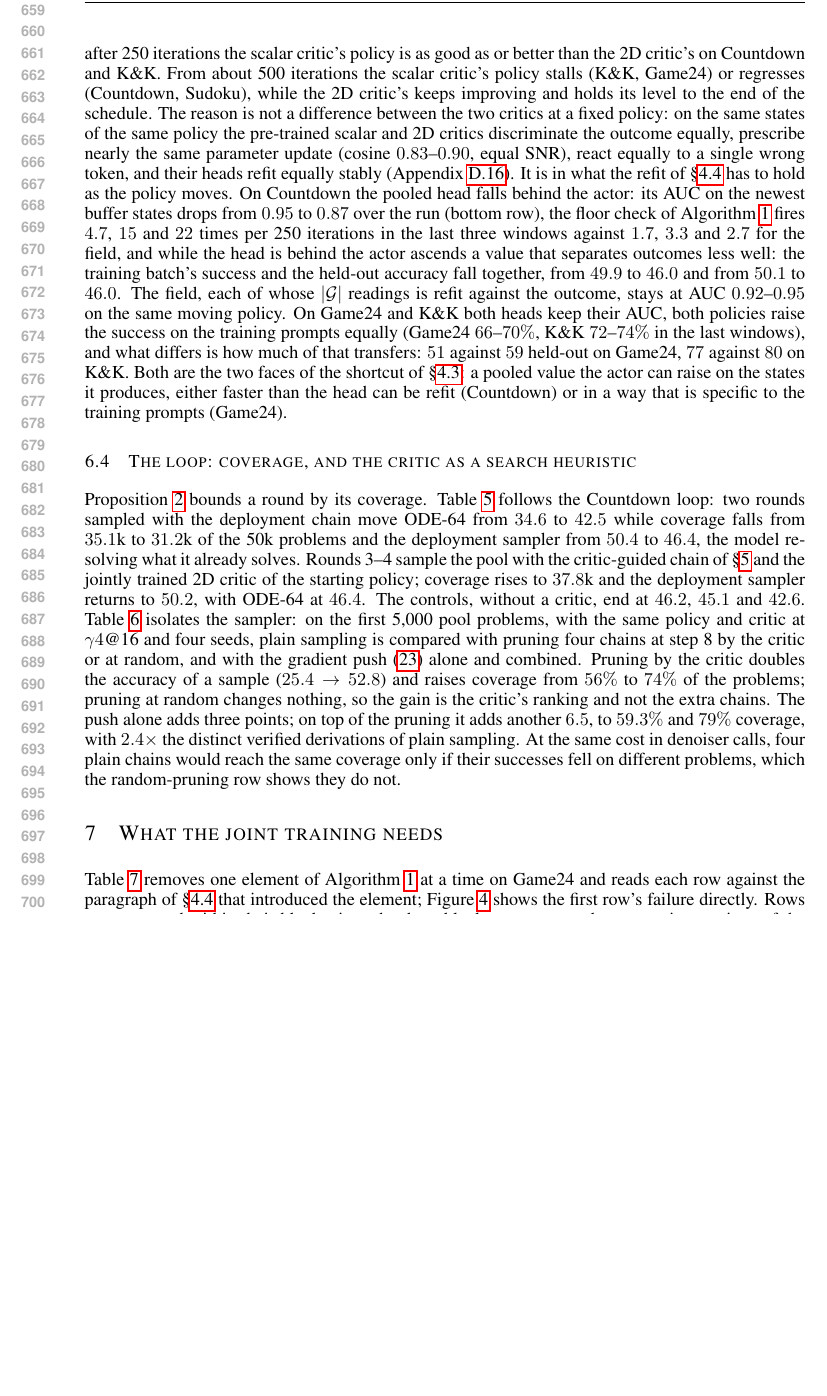
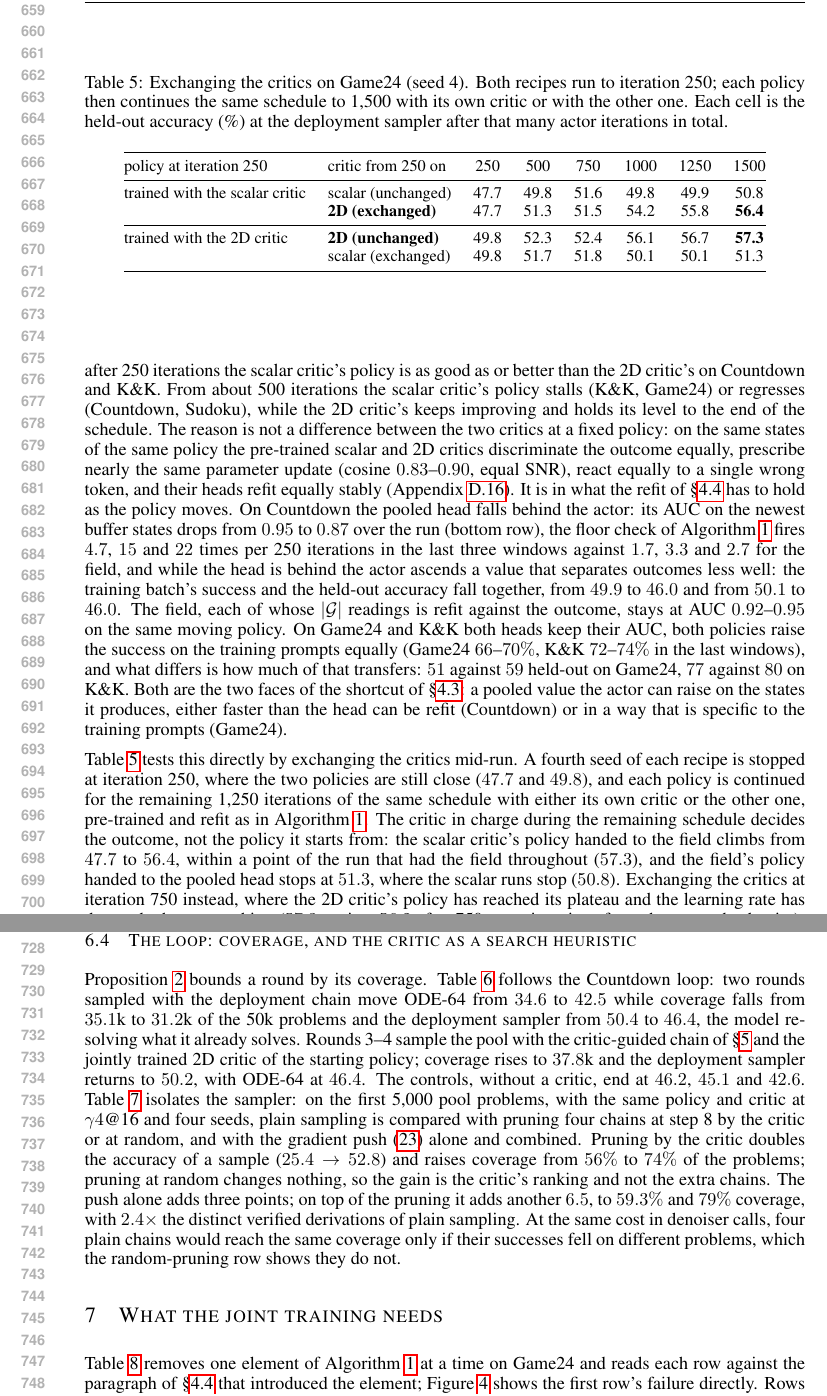
Before and after one commit to XUHAN314/cfrl_paper, a LaTeX paper (main.tex, which reads sections/6_experiments.tex): part of page 13 of 38 before the commit and two parts of pages 13 and 14 of 38 after it, the two joined at a grey line, cut so that both start at the same text, the shorter picture padded with empty space. Compiled offline with pdfLaTeX.

Commit message:
§6.3: add the critic-exchange experiment (Table tab:swap): a scalar-trained Game24 policy handed the 2D critic at iteration 250 climbs 47.7->56.4, a 2D-trained policy handed the scalar critic stops at 51.3; exchanging at iteration 750 changes nothing (57.3 vs 56.2). Removes the placeholder macro; includes the rebuilt PDF
Co-Authored-By: Claude Fable 5.1 <noreply@anthropic.com>

```diff
--- a/main.tex
+++ b/main.tex
@@ -27,7 +27,6 @@
 \newcommand{\PENDcd}{14.9}\newcommand{\PENDsd}{0.7}\newcommand{\PENDkk}{62.5}\newcommand{\PENDgt}{19.5}\newcommand{\PENDScd}{13.1}\newcommand{\PENDSsd}{0.7}\newcommand{\PENDSkk}{61.0}\newcommand{\PENDSgt}{16.1}
 
 % ---- values of the experiments of §6.2-6.4 and §7 (Game24 ablations, guided sampling) ----
-\newcommand{\SWAPSENTENCE}{}
 \newcommand{\SNRsfA}{0.065}\newcommand{\SNRsfB}{0.061}\newcommand{\SNRsfC}{0.061}\newcommand{\SNRpwA}{0.184}\newcommand{\SNRpwB}{0.177}\newcommand{\SNRpwC}{0.151}
 \newcommand{\COSsfA}{$0.02\pm0.03$}\newcommand{\COSsfB}{$-0.03\pm0.03$}\newcommand{\COSsfC}{$-0.02\pm0.02$}\newcommand{\COSpwA}{$0.81\pm0.02$}\newcommand{\COSpwB}{$0.79\pm0.03$}\newcommand{\COSpwC}{$0.70\pm0.03$}\newcommand{\SNRgA}{0.063}\newcommand{\SNRgB}{0.065}\newcommand{\SNRgC}{0.061}\newcommand{\SNRrA}{0.060}\newcommand{\SNRrB}{0.063}\newcommand{\SNRrC}{0.064}
 \newcommand{\COSxA}{$-0.00$}\newcommand{\COSxB}{$0.02$}\newcommand{\COSxC}{$-0.04$}
--- a/sections/6_experiments.tex
+++ b/sections/6_experiments.tex
@@ -127,7 +127,27 @@ same architecture, random initialisation & \CDd{1} & \CDd{2} & \CDd{3} & \CDd{4}
 \end{table}
 
 \paragraph{Head before the mean (\S\ref{sec:jpc_2d}): the field acts over the course of training.}
-Figure~\ref{fig:traj} follows the scalar- and 2D-critic runs of Table~\ref{tab:main} over training. The two critics are not separated at the start: after 250 iterations the scalar critic's policy is as good as or better than the 2D critic's on Countdown and K\&K. From about 500 iterations the scalar critic's policy stalls (K\&K, Game24) or regresses (Countdown, Sudoku), while the 2D critic's keeps improving and holds its level to the end of the schedule. The reason is not a difference between the two critics at a fixed policy: on the same states of the same policy the pre-trained scalar and 2D critics discriminate the outcome equally, prescribe nearly the same parameter update (cosine $0.83$--$0.90$, equal SNR), react equally to a single wrong token, and their heads refit equally stably (Appendix~\ref{app:critic_equiv}). It is in what the refit of \S\ref{sec:joint} has to hold as the policy moves. On Countdown the pooled head falls behind the actor: its AUC on the newest buffer states drops from $0.95$ to $0.87$ over the run (bottom row), the floor check of Algorithm~\ref{alg:jpc} fires $4.7$, $15$ and $22$ times per 250 iterations in the last three windows against $1.7$, $3.3$ and $2.7$ for the field, and while the head is behind the actor ascends a value that separates outcomes less well: the training batch's success and the held-out accuracy fall together, from $49.9$ to $46.0$ and from $50.1$ to $46.0$. The field, each of whose $|\mathcal G|$ readings is refit against the outcome, stays at AUC $0.92$--$0.95$ on the same moving policy. On Game24 and K\&K both heads keep their AUC, both policies raise the success on the training prompts equally (Game24 $66$--$70\%$, K\&K $72$--$74\%$ in the last windows), and what differs is how much of that transfers: $51$ against $59$ held-out on Game24, $77$ against $80$ on K\&K. Both are the two faces of the shortcut of \S\ref{sec:jpc_2d}: a pooled value the actor can raise on the states it produces, either faster than the head can be refit (Countdown) or in a way that is specific to the training prompts (Game24). \SWAPSENTENCE
+Figure~\ref{fig:traj} follows the scalar- and 2D-critic runs of Table~\ref{tab:main} over training. The two critics are not separated at the start: after 250 iterations the scalar critic's policy is as good as or better than the 2D critic's on Countdown and K\&K. From about 500 iterations the scalar critic's policy stalls (K\&K, Game24) or regresses (Countdown, Sudoku), while the 2D critic's keeps improving and holds its level to the end of the schedule. The reason is not a difference between the two critics at a fixed policy: on the same states of the same policy the pre-trained scalar and 2D critics discriminate the outcome equally, prescribe nearly the same parameter update (cosine $0.83$--$0.90$, equal SNR), react equally to a single wrong token, and their heads refit equally stably (Appendix~\ref{app:critic_equiv}). It is in what the refit of \S\ref{sec:joint} has to hold as the policy moves. On Countdown the pooled head falls behind the actor: its AUC on the newest buffer states drops from $0.95$ to $0.87$ over the run (bottom row), the floor check of Algorithm~\ref{alg:jpc} fires $4.7$, $15$ and $22$ times per 250 iterations in the last three windows against $1.7$, $3.3$ and $2.7$ for the field, and while the head is behind the actor ascends a value that separates outcomes less well: the training batch's success and the held-out accuracy fall together, from $49.9$ to $46.0$ and from $50.1$ to $46.0$. The field, each of whose $|\mathcal G|$ readings is refit against the outcome, stays at AUC $0.92$--$0.95$ on the same moving policy. On Game24 and K\&K both heads keep their AUC, both policies raise the success on the training prompts equally (Game24 $66$--$70\%$, K\&K $72$--$74\%$ in the last windows), and what differs is how much of that transfers: $51$ against $59$ held-out on Game24, $77$ against $80$ on K\&K. Both are the two faces of the shortcut of \S\ref{sec:jpc_2d}: a pooled value the actor can raise on the states it produces, either faster than the head can be refit (Countdown) or in a way that is specific to the training prompts (Game24).
+
+Table~\ref{tab:swap} tests this directly by exchanging the critics mid-run. A fourth seed of each recipe is stopped at iteration 250, where the two policies are still close ($47.7$ and $49.8$), and each policy is continued for the remaining 1{,}250 iterations of the same schedule with either its own critic or the other one, pre-trained and refit as in Algorithm~\ref{alg:jpc}. The critic in charge during the remaining schedule decides the outcome, not the policy it starts from: the scalar critic's policy handed to the field climbs from $47.7$ to $56.4$, within a point of the run that had the field throughout ($57.3$), and the field's policy handed to the pooled head stops at $51.3$, where the scalar runs stop ($50.8$). Exchanging the critics at iteration 750 instead, where the 2D critic's policy has reached its plateau and the learning rate has decayed, changes nothing ($57.3$ against $56.2$ after 750 more iterations from the same checkpoint): the field acts while the policy moves.
+
+\begin{table}[t]
+\centering\small
+\caption{Exchanging the critics on Game24 (seed 4). Both recipes run to iteration 250; each policy then continues the same schedule to 1{,}500 with its own critic or with the other one. Each cell is the held-out accuracy (\%) at the deployment sampler after that many actor iterations in total.}
+\label{tab:swap}
+\begin{tabular}{@{}llcccccc@{}}
+\toprule
+policy at iteration 250 & critic from 250 on & 250 & 500 & 750 & 1000 & 1250 & 1500 \\
+\midrule
+trained with the scalar critic & scalar (unchanged) & 47.7 & 49.8 & 51.6 & 49.8 & 49.9 & 50.8 \\
+ & \textbf{2D (exchanged)} & 47.7 & 51.3 & 51.5 & 54.2 & 55.8 & \textbf{56.4} \\
+\midrule
+trained with the 2D critic & \textbf{2D (unchanged)} & 49.8 & 52.3 & 52.4 & 56.1 & 56.7 & \textbf{57.3} \\
+ & scalar (exchanged) & 49.8 & 51.7 & 51.8 & 50.1 & 50.1 & 51.3 \\
+\bottomrule
+\end{tabular}
+\end{table}
+
 
 \begin{figure}[t]
 \centering
```
Also changed, not shown: main.pdf.
